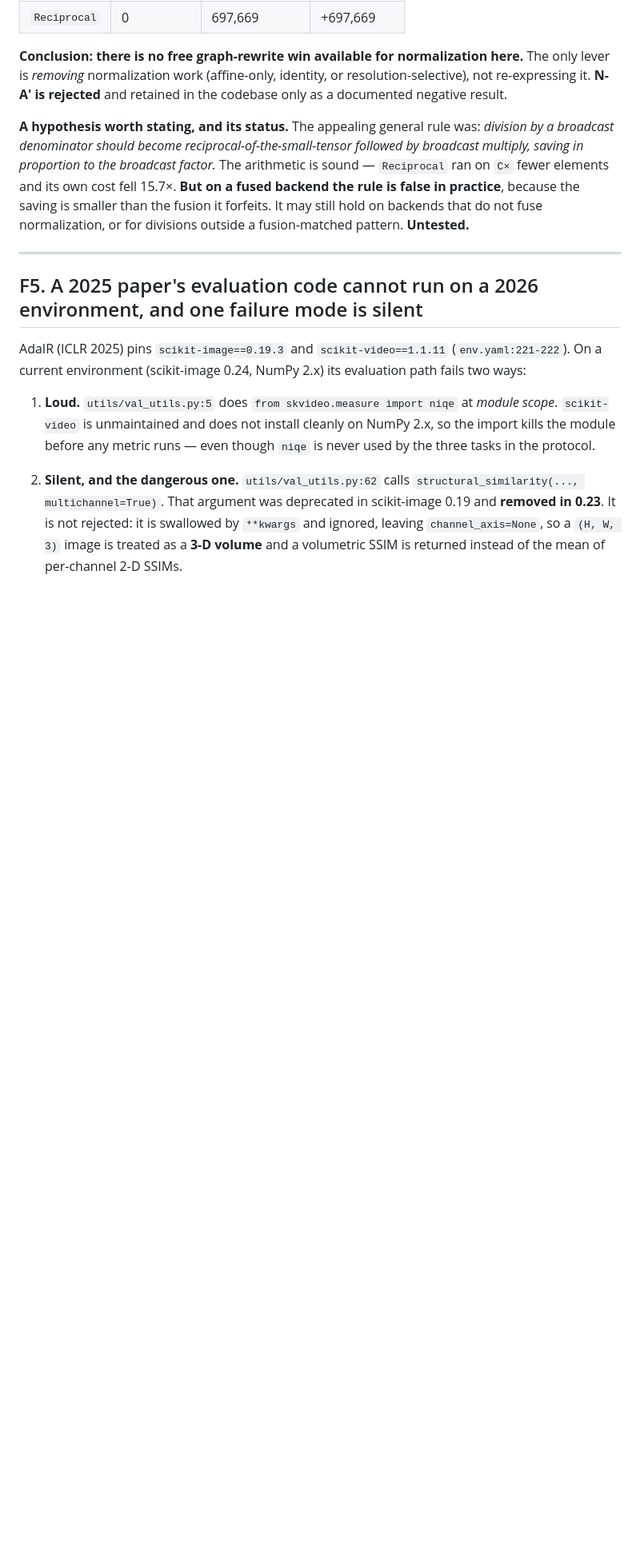
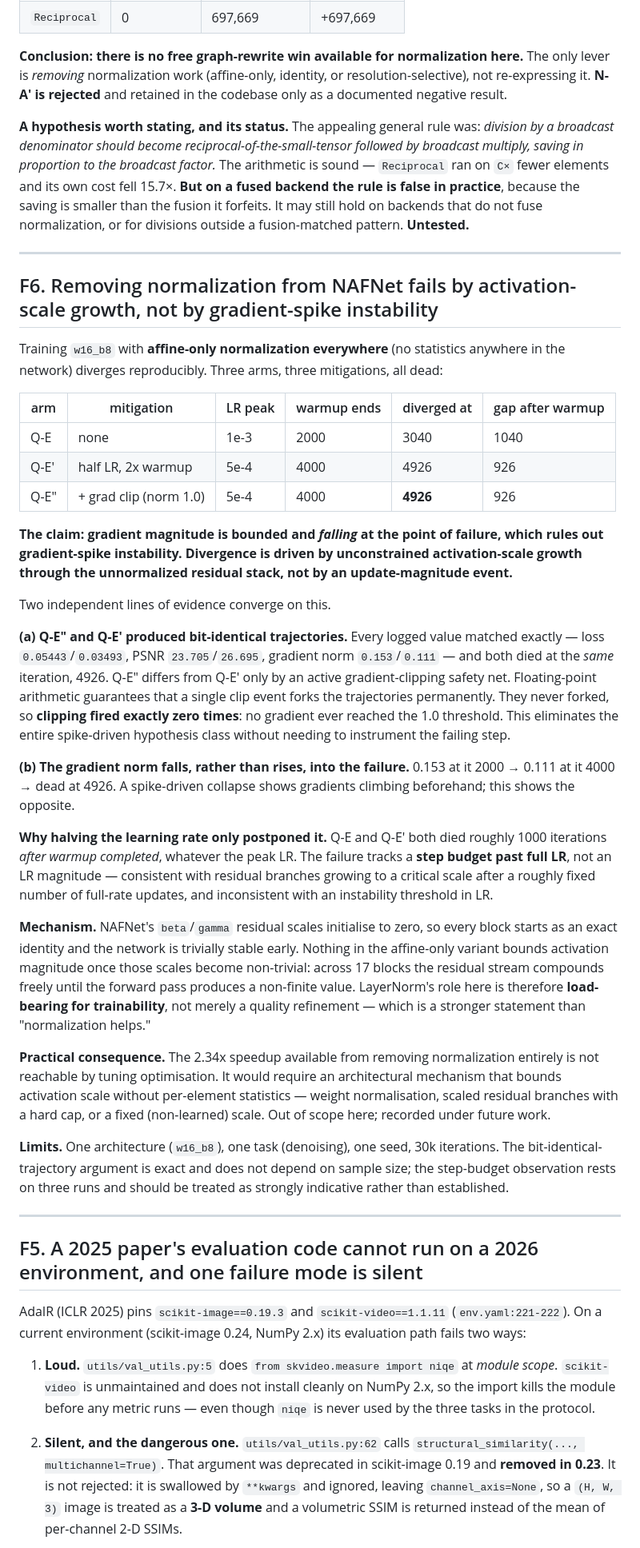
Before and after one commit to achintha-hathurusingha/fyp-adair-distill, a Markdown page: reports/findings.md, the part around the change. Shown at 80% size. GitHub-like rendering; blank space fills up the shorter version.

Commit message:
findings F6: norm-free NAFNet fails by activation growth, not gradient spikes
States the mechanism as a falsifiable claim rather than a negative result:
gradient magnitude is bounded and FALLING at the point of failure, ruling out
gradient-spike instability; divergence is driven by unconstrained
activation-scale growth through the unnormalized residual stack.

Two independent lines of evidence:

(a) Q-E'' (with gradient clipping) and Q-E' (without) produced BIT-IDENTICAL
    trajectories -- loss, PSNR and gradient norm matched exactly at every
    validation -- and died at the same iteration, 4926. A single clip event
    would fork the trajectories permanently in floating point. They never
    forked, so clipping fired zero times and no gradient reached 1.0. This
    eliminates the spike hypothesis class without instrumenting the failing
    step.
(b) Gradient norm FALLS into the failure (0.153 -> 0.111 -> dead), the opposite
    of a spike-driven collapse.

Halving the LR only postponed failure in proportion to the longer warmup: both
Q-E and Q-E' died ~1000 iterations after warmup completed regardless of peak LR,
so the failure tracks a step budget past full LR rather than an LR magnitude.

Consequence: LayerNorm is load-bearing for TRAINABILITY here, not merely a
quality refinement, and the 2.34x from removing it is not reachable by tuning
optimisation.

Co-Authored-By: Claude Opus 4.8 <noreply@anthropic.com>

```diff
--- a/reports/findings.md
+++ b/reports/findings.md
@@ -174,6 +174,65 @@ fusion-matched pattern. **Untested.**
 
 ---
 
+## F6. Removing normalization from NAFNet fails by activation-scale growth, not by gradient-spike instability
+
+Training `w16_b8` with **affine-only normalization everywhere** (no statistics
+anywhere in the network) diverges reproducibly. Three arms, three mitigations,
+all dead:
+
+| arm | mitigation | LR peak | warmup ends | diverged at | gap after warmup |
+|---|---|---|---|---|---|
+| Q-E | none | 1e-3 | 2000 | 3040 | 1040 |
+| Q-E′ | half LR, 2x warmup | 5e-4 | 4000 | 4926 | 926 |
+| Q-E″ | + grad clip (norm 1.0) | 5e-4 | 4000 | **4926** | 926 |
+
+**The claim: gradient magnitude is bounded and *falling* at the point of
+failure, which rules out gradient-spike instability. Divergence is driven by
+unconstrained activation-scale growth through the unnormalized residual stack,
+not by an update-magnitude event.**
+
+Two independent lines of evidence converge on this.
+
+**(a) Q-E″ and Q-E′ produced bit-identical trajectories.** Every logged value
+matched exactly — loss `0.05443`/`0.03493`, PSNR `23.705`/`26.695`, gradient norm
+`0.153`/`0.111` — and both died at the *same* iteration, 4926. Q-E″ differs from
+Q-E′ only by an active gradient-clipping safety net. Floating-point arithmetic
+guarantees that a single clip event forks the trajectories permanently. They
+never forked, so **clipping fired exactly zero times**: no gradient ever reached
+the 1.0 threshold. This eliminates the entire spike-driven hypothesis class
+without needing to instrument the failing step.
+
+**(b) The gradient norm falls, rather than rises, into the failure.** 0.153 at
+it 2000 → 0.111 at it 4000 → dead at 4926. A spike-driven collapse shows
+gradients climbing beforehand; this shows the opposite.
+
+**Why halving the learning rate only postponed it.** Q-E and Q-E′ both died
+roughly 1000 iterations *after warmup completed*, whatever the peak LR. The
+failure tracks a **step budget past full LR**, not an LR magnitude — consistent
+with residual branches growing to a critical scale after a roughly fixed number
+of full-rate updates, and inconsistent with an instability threshold in LR.
+
+**Mechanism.** NAFNet's `beta`/`gamma` residual scales initialise to zero, so
+every block starts as an exact identity and the network is trivially stable
+early. Nothing in the affine-only variant bounds activation magnitude once those
+scales become non-trivial: across 17 blocks the residual stream compounds freely
+until the forward pass produces a non-finite value. LayerNorm's role here is
+therefore **load-bearing for trainability**, not merely a quality refinement —
+which is a stronger statement than "normalization helps."
+
+**Practical consequence.** The 2.34x speedup available from removing
+normalization entirely is not reachable by tuning optimisation. It would require
+an architectural mechanism that bounds activation scale without per-element
+statistics — weight normalisation, scaled residual branches with a hard cap, or
+a fixed (non-learned) scale. Out of scope here; recorded under future work.
+
+**Limits.** One architecture (`w16_b8`), one task (denoising), one seed, 30k
+iterations. The bit-identical-trajectory argument is exact and does not depend
+on sample size; the step-budget observation rests on three runs and should be
+treated as strongly indicative rather than established.
+
+---
+
 ## F5. A 2025 paper's evaluation code cannot run on a 2026 environment, and one failure mode is silent
 
 AdaIR (ICLR 2025) pins `scikit-image==0.19.3` and `scikit-video==1.1.11`
```
